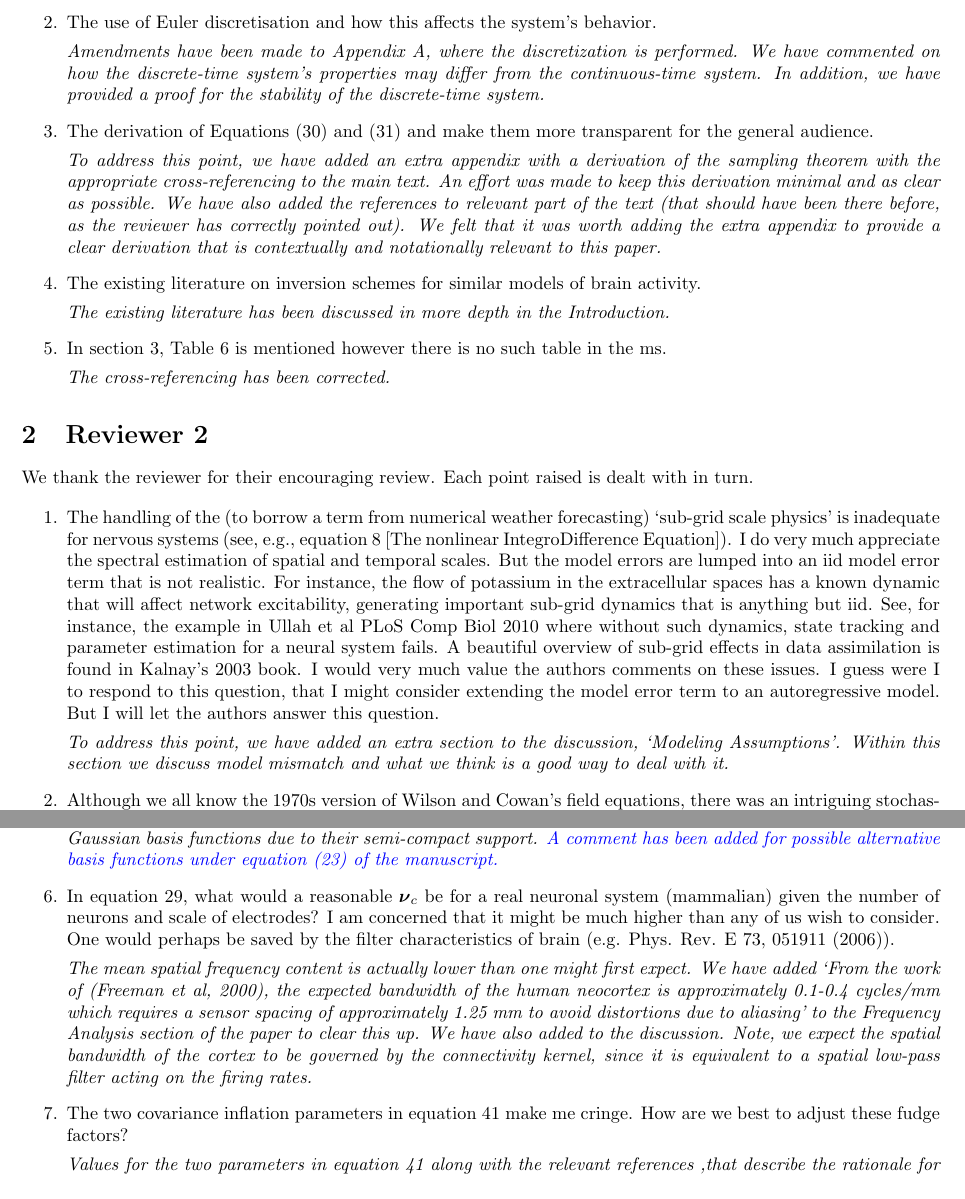
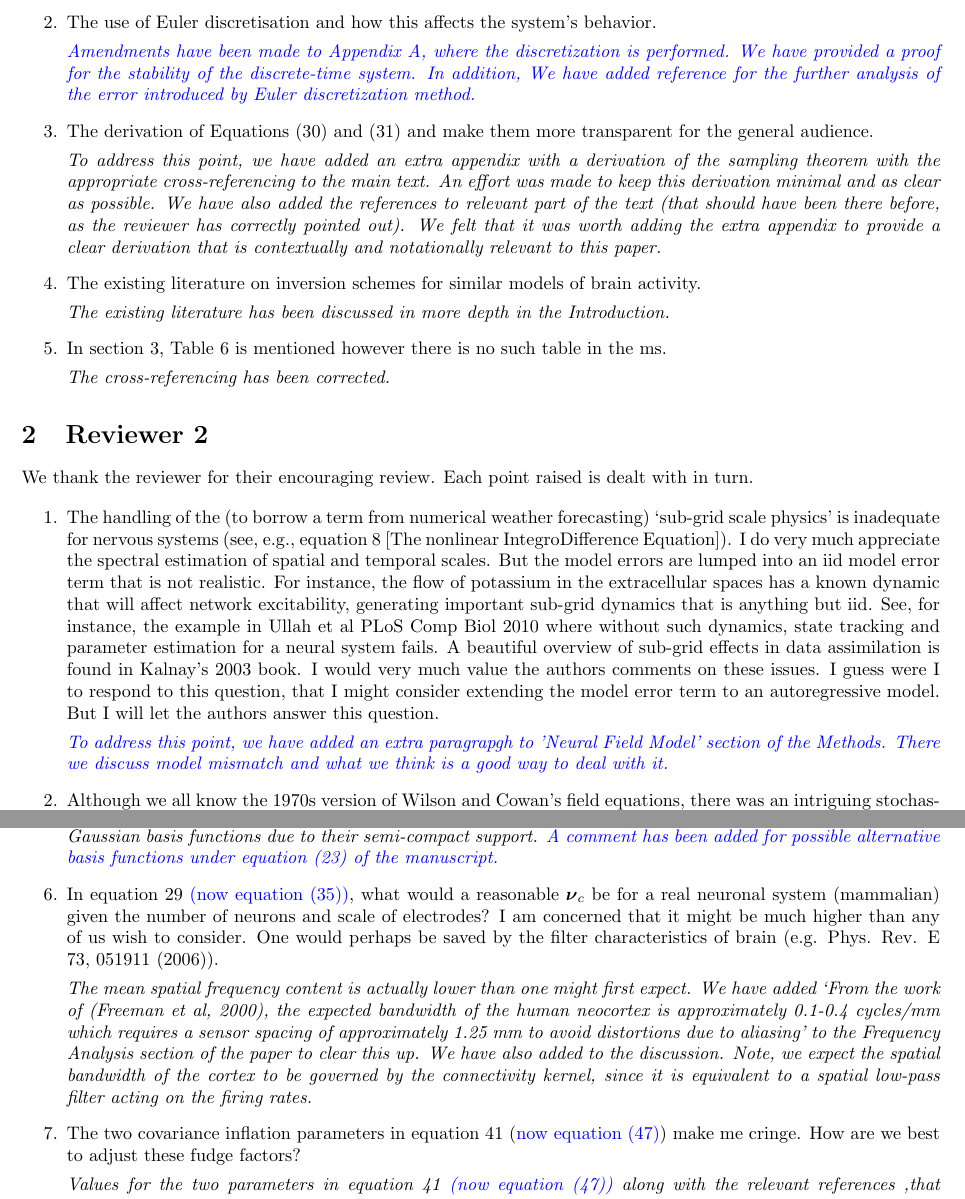
Before and after one commit to mikedewar/BrainIDE, a LaTeX document (ltx/first_order_framework/response_to_reviews.tex): two parts of pages 2 and 3 of 4, joined at a grey line, cut so that both start at the same text. Compiled offline with pdfLaTeX.

Commit message:
minor comments on response letter

```diff
--- a/ltx/first_order_framework/response_to_reviews.tex
+++ b/ltx/first_order_framework/response_to_reviews.tex
@@ -47,7 +47,7 @@
 
         \item The use of Euler discretisation and how this affects the system's behavior.
 
-		\emph{Amendments have been made to Appendix A, where the discretization is performed. We have commented on how the discrete-time system's properties may differ from the continuous-time system. In addition, we have provided a proof for the stability of the discrete-time system.}
+		\emph{\parham{Amendments have been made to Appendix A, where the discretization is performed. We have provided a proof for the stability of the discrete-time system. In addition,  We have added reference for the further analysis of the error introduced by Euler discretization method.}}
 
         \item The derivation of Equations (30) and (31) and make them more transparent for the general audience.
 
@@ -70,7 +70,7 @@
 \begin{enumerate}
     \item The handling of the (to borrow a term from numerical weather forecasting) `sub-grid scale physics' is inadequate for nervous systems (see, e.g., equation 8 [The nonlinear IntegroDifference Equation]). I do very much appreciate the spectral estimation of spatial and temporal scales. But the model errors are lumped into an iid model error term that is not realistic. For instance, the flow of potassium in the extracellular spaces has a known dynamic that will affect network excitability, generating important sub-grid dynamics that is anything but iid. See, for instance, the example in Ullah et al PLoS Comp Biol 2010 where without such dynamics, state tracking and parameter estimation for a neural system fails. A beautiful overview of sub-grid effects in data assimilation is found in Kalnay's 2003 book. I would very much value the authors comments on these issues. I guess were I to respond to this question, that I might consider extending the model error term to an autoregressive model. But I will let the authors answer this question.
 
-	\emph{To address this point, we have added an extra section to the discussion, `Modeling Assumptions'. Within this section we discuss model mismatch and what we think is a good way to deal with it.}
+	\emph{\parham{To address this point, we have added an extra paragrapgh to 'Neural Field Model' section of the Methods. There we discuss model mismatch and what we think is a good way to deal with it.}}
 
 
 \item Although we all know the 1970s version of Wilson and Cowan's field equations, there was an intriguing stochasticization of these equations by Benayoun et al PloS Comp Biol 2010. I and others will value the authors' thoughts of how a more palatable stochasticization of these field equations might influence the future development of the data-assimilation framework presented in this paper.
@@ -87,15 +87,15 @@
 
 \item In the isotropic and translationally invariant case examined here, would a Fourier basis for temporal and spatial structure have been a formally correct alternative?
 
-\emph{Fourier basis functions would be a correct alternative to the case examined in this paper. In fact Fourier basis functions or any other orthonormal basis functions would simplify the state-space representation of the model, since $\Gamma$ (defined in equation (20)) of the manuscript would be the identity matrix. However, we have chosen Gaussian basis functions due to their semi-compact support. \parham{A comment has been added for possible alternative basis functions under equation (23) of the manuscript.}}
+\emph{Fourier basis functions would be a correct alternative to the case examined in this paper. In fact Fourier basis functions or any other orthonormal basis functions would simplify the state-space representation of the model, since $\Gamma$ \parham{(defined in equation (20))} of the manuscript would be the identity matrix. However, we have chosen Gaussian basis functions due to their semi-compact support. \parham{A comment has been added for possible alternative basis functions under equation (23) of the manuscript.}}
 
-\item In equation 29, what would a reasonable $\boldsymbol{\nu}_c$ be for a real neuronal system (mammalian) given the number of neurons and scale of electrodes? I am concerned that it might be much higher than any of us wish to consider. One would perhaps be saved by the filter characteristics of brain (e.g. Phys. Rev. E 73, 051911 (2006)).
+\item In equation 29 \parham{(now equation (35))}, what would a reasonable $\boldsymbol{\nu}_c$ be for a real neuronal system (mammalian) given the number of neurons and scale of electrodes? I am concerned that it might be much higher than any of us wish to consider. One would perhaps be saved by the filter characteristics of brain (e.g. Phys. Rev. E 73, 051911 (2006)).
 
 \emph{The mean spatial frequency content is actually lower than one might first expect. We have added `From the work of (Freeman et al, 2000), the expected bandwidth of the human neocortex is approximately 0.1-0.4 cycles/mm which requires a sensor spacing of approximately 1.25 mm to avoid distortions due to aliasing' to the Frequency Analysis section of the paper to clear this up. We have also added to the discussion. Note, we expect the spatial bandwidth of the cortex to be governed by the connectivity kernel, since it is equivalent to a spatial low-pass filter acting on the firing rates.}
 
-\item The two covariance inflation parameters in equation 41 make me cringe. How are we best to adjust these fudge factors?
+\item The two covariance inflation parameters in equation 41 (\parham{now equation (47)}) make me cringe. How are we best to adjust these fudge factors?
 
-\emph{Values for the two parameters in equation 41 along with the relevant references ,that describe the rationale for parameter choice, have been added to the manuscript.}
+\emph{Values for the two parameters in equation 41 \parham{(now equation (47))} along with the relevant references ,that describe the rationale for parameter choice, have been added to the manuscript.}
 
 \item I understand that the Mexican Hat bases are in this paper often a composite of $\theta_0$, $\theta_1$, and $\theta_2$, representing short range excitation, short range inhibition, and long range excitation. But many will be confused by this subtlety, and at times in the text the Mexican Hat basis is described as if it were a single function. I would show how the theta's sum to create the general spatial basis shape of the hat in figure 1, and go through the paper in order to clarify this issue.\\
 
```
Also changed, not shown: ltx/first_order_framework/response_to_reviews.tex (2 more changed lines).
